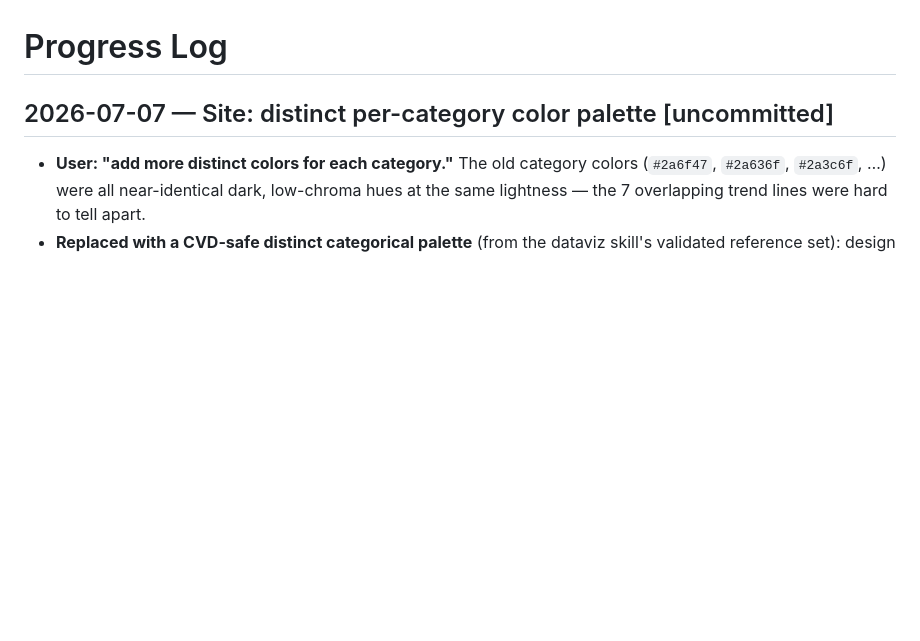
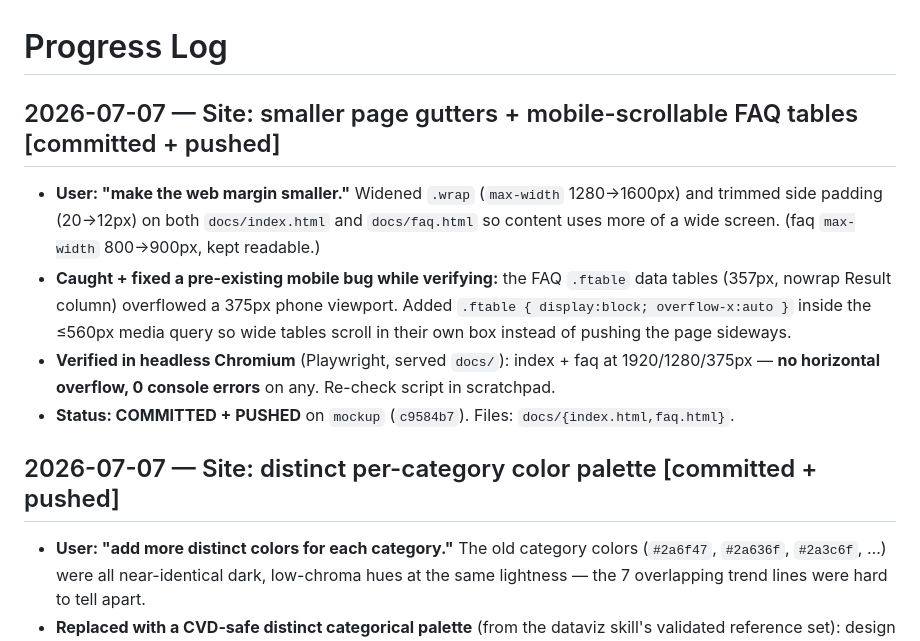
Before and after one commit to AISmithLab/IntelligencePriceIndex, a Markdown page: progress.md, the part around the change. Drawn GitHub-style; blank space fills up the shorter version.

Commit message:
docs: log site gutter/margin change in progress.md
Co-Authored-By: Claude Opus 4.8 (1M context) <noreply@anthropic.com>

```diff
--- a/progress.md
+++ b/progress.md
@@ -1,6 +1,13 @@
 # Progress Log
 
-## 2026-07-07 — Site: distinct per-category color palette [uncommitted]
+## 2026-07-07 — Site: smaller page gutters + mobile-scrollable FAQ tables [committed + pushed]
+
+- **User: "make the web margin smaller."** Widened `.wrap` (`max-width` 1280→1600px) and trimmed side padding (20→12px) on both `docs/index.html` and `docs/faq.html` so content uses more of a wide screen. (faq `max-width` 800→900px, kept readable.)
+- **Caught + fixed a pre-existing mobile bug while verifying:** the FAQ `.ftable` data tables (357px, nowrap Result column) overflowed a 375px phone viewport. Added `.ftable { display:block; overflow-x:auto }` inside the ≤560px media query so wide tables scroll in their own box instead of pushing the page sideways.
+- **Verified in headless Chromium** (Playwright, served `docs/`): index + faq at 1920/1280/375px — **no horizontal overflow, 0 console errors** on any. Re-check script in scratchpad.
+- **Status: COMMITTED + PUSHED** on `mockup` (`c9584b7`). Files: `docs/{index.html,faq.html}`.
+
+## 2026-07-07 — Site: distinct per-category color palette [committed + pushed]
 
 - **User: "add more distinct colors for each category."** The old category colors (`#2a6f47`, `#2a636f`, `#2a3c6f`, …) were all near-identical dark, low-chroma hues at the same lightness — the 7 overlapping trend lines were hard to tell apart.
 - **Replaced with a CVD-safe distinct categorical palette** (from the dataviz skill's validated reference set): design `#2a78d6` blue, coding `#008300` green, writing `#4a3aa7` violet, video `#e34948` red, audio `#1baf7a` aqua, marketing `#eda100` yellow, translation `#e87ba4` magenta. **Validated with `validate_palette.js` on the `#fcfcfb` light surface:** lightness band PASS, chroma floor PASS, **worst all-pairs CVD ΔE 12.9** (above the ≥12 target — all 7 lines overlap so every pair, not just adjacent, must separate). Contrast WARN on the three lightest hues (aqua/yellow/magenta <3:1) is covered by relief — the category table + legend/tooltips carry identity, so color is never the only channel. Dominant **design** line got the high-contrast blue; the three low-contrast hues sit on thinner categories.
```
